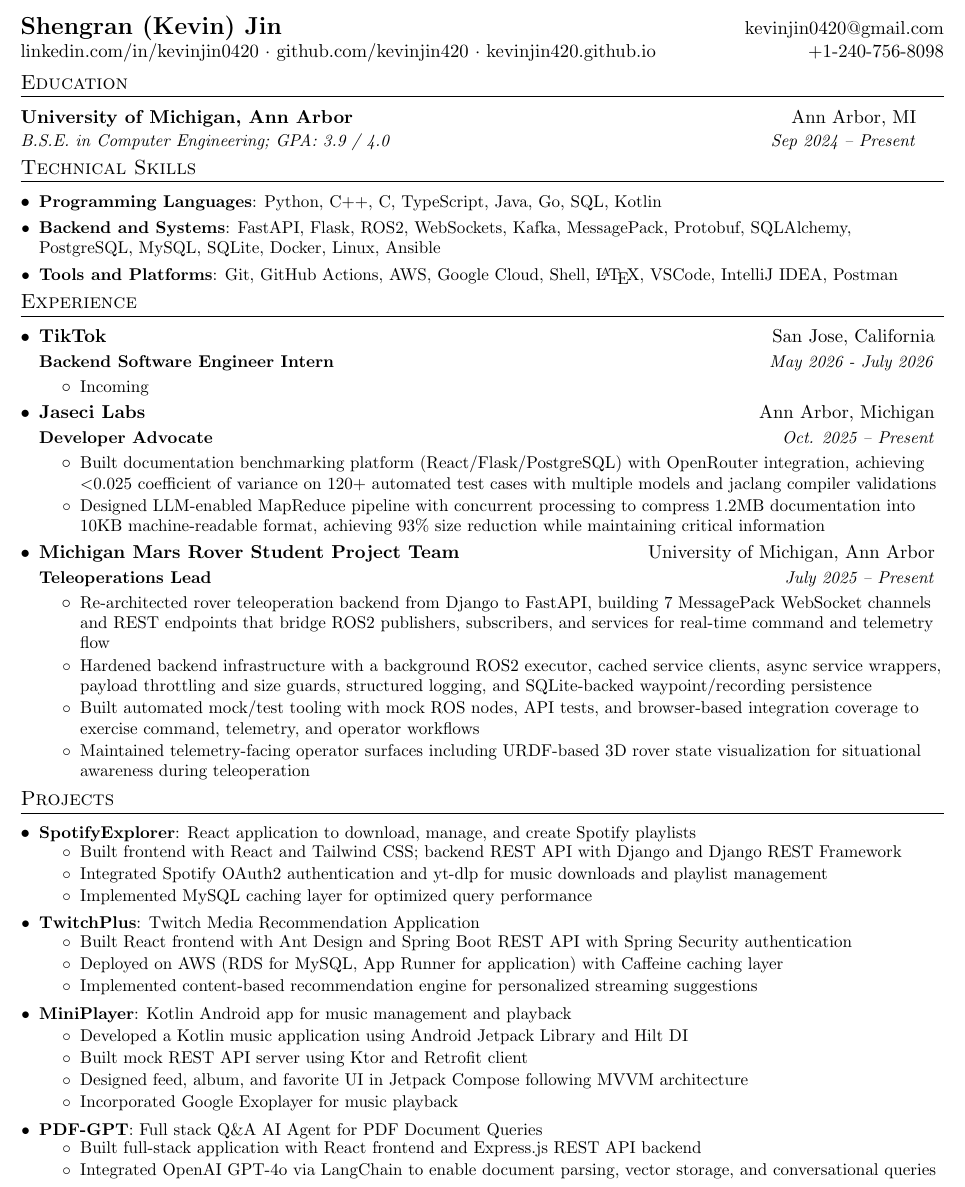
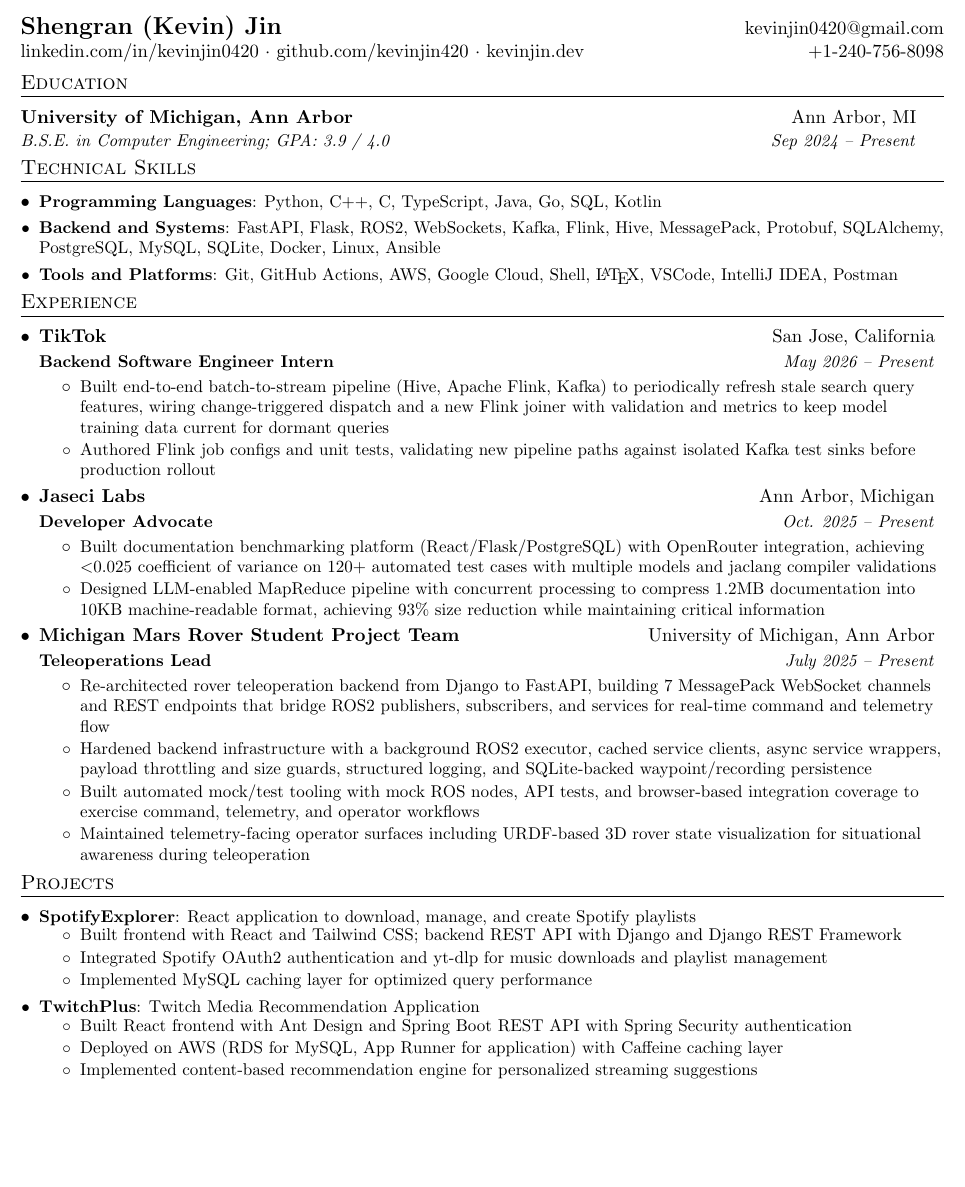
Before and after one commit to kevinjin420/resume, a LaTeX CV (Resume_Shengran_Jin_Backend.tex): part of the page, cut so that both start at the same text, the shorter picture padded with empty space. Compiled offline with pdfLaTeX.

Commit message:
remove useless projects, update website

```diff
--- a/Resume_Shengran_Jin_Backend.tex
+++ b/Resume_Shengran_Jin_Backend.tex
@@ -104,7 +104,7 @@
   kevinjin0420@gmail.com\\
   \href{https://www.linkedin.com/in/kevinjin0420}{linkedin.com/in/kevinjin0420} $\cdot$
   \href{https://github.com/kevinjin420}{github.com/kevinjin420} $\cdot$
-  \href{https://kevinjin420.github.io}{kevinjin420.github.io}&
+  \href{https://kevinjin.dev}{kevinjin.dev}&
   +1-240-756-8098 \\
 \end{tabular*}
 
@@ -122,7 +122,7 @@
     \resumeSubItem{Programming Languages}
         {Python, C++, C, TypeScript, Java, Go, SQL, Kotlin}
     \resumeSubItem{Backend and Systems}
-        {FastAPI, Flask, ROS2, WebSockets, Kafka, MessagePack, Protobuf, SQLAlchemy, PostgreSQL, MySQL, SQLite, Docker, Linux, Ansible}
+        {FastAPI, Flask, ROS2, WebSockets, Kafka, Flink, Hive, MessagePack, Protobuf, SQLAlchemy, PostgreSQL, MySQL, SQLite, Docker, Linux, Ansible}
     \resumeSubItem{Tools and Platforms}
         {Git, GitHub Actions, AWS, Google Cloud, Shell, \LaTeX, VSCode, IntelliJ IDEA, Postman}
   \resumeSubHeadingListEnd
@@ -133,9 +133,10 @@
 \resumeSubHeadingListStart
 
     \organization{TikTok}{San Jose, California}
-    \position{Backend Software Engineer Intern}{May 2026 - July 2026}
+    \position{Backend Software Engineer Intern}{May 2026 -- Present}
         \resumeItemListStart
-        \resumeEntry{Incoming}
+        \resumeEntry{Built end-to-end batch-to-stream pipeline (Hive, Apache Flink, Kafka) to periodically refresh stale search query features, wiring change-triggered dispatch and a new Flink joiner with validation and metrics to keep model training data current for dormant queries}
+        \resumeEntry{Authored Flink job configs and unit tests, validating new pipeline paths against isolated Kafka test sinks before production rollout}
         \resumeItemListEnd
 
 
@@ -175,20 +176,6 @@
         \resumeEntry{Implemented content-based recommendation engine for personalized streaming suggestions}
     \resumeItemListEnd
 
-    \resumeItem{MiniPlayer}{Kotlin Android app for music management and playback}
-    \resumeItemListStart
-        \resumeEntry{Developed a Kotlin music application using Android Jetpack Library and Hilt DI}
-        \resumeEntry{Built mock REST API server using Ktor and Retrofit client}
-        \resumeEntry{Designed feed, album, and favorite UI in Jetpack Compose following MVVM architecture}
-        \resumeEntry{Incorporated Google Exoplayer for music playback}
-    \resumeItemListEnd
-
-    \resumeSubItem{PDF-GPT}{Full stack Q\&A AI Agent for PDF Document Queries}
-    \resumeItemListStart
-        \resumeEntry{Built full-stack application with React frontend and Express.js REST API backend}
-        \resumeEntry{Integrated OpenAI GPT-4o via LangChain to enable document parsing, vector storage, and conversational queries}
-    \resumeItemListEnd
-
   \resumeSubHeadingListEnd
 
 
```
Also changed, not shown: Resume_Shengran_Jin_General.tex (+4 -11 lines).
